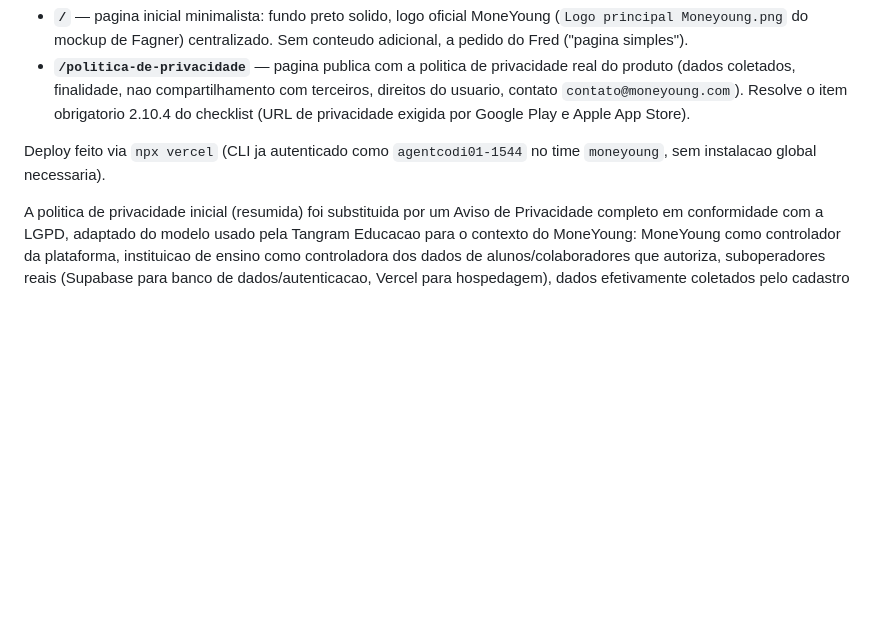
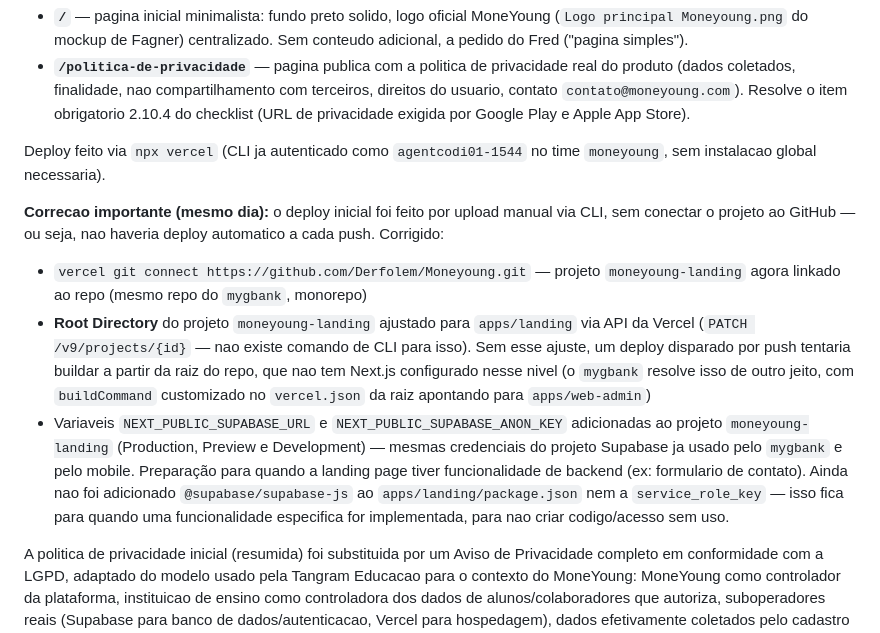
Before and after one commit to Derfolem/Moneyoung, a Markdown page: docs/18-estado-atual-2026-07-06.md, the part around the change. Rendered like a GitHub page; blank space fills up the shorter version.

Commit message:
docs: registra conexao do moneyoung-landing com GitHub e Supabase
Corrige lacuna do deploy inicial (upload manual, sem git conectado):
projeto agora linkado ao repo com Root Directory apps/landing, e com
env vars do Supabase configuradas para suportar backend futuro.

Co-Authored-By: Claude Sonnet 5 <noreply@anthropic.com>

```diff
--- a/docs/18-estado-atual-2026-07-06.md
+++ b/docs/18-estado-atual-2026-07-06.md
@@ -22,6 +22,11 @@ Criado um novo workspace `@moneyoung/landing` (Next.js 14, App Router), separado
 
 Deploy feito via `npx vercel` (CLI ja autenticado como `agentcodi01-1544` no time `moneyoung`, sem instalacao global necessaria).
 
+**Correcao importante (mesmo dia):** o deploy inicial foi feito por upload manual via CLI, sem conectar o projeto ao GitHub — ou seja, nao haveria deploy automatico a cada push. Corrigido:
+- `vercel git connect https://github.com/Derfolem/Moneyoung.git` — projeto `moneyoung-landing` agora linkado ao repo (mesmo repo do `mygbank`, monorepo)
+- **Root Directory** do projeto `moneyoung-landing` ajustado para `apps/landing` via API da Vercel (`PATCH /v9/projects/{id}` — nao existe comando de CLI para isso). Sem esse ajuste, um deploy disparado por push tentaria buildar a partir da raiz do repo, que nao tem Next.js configurado nesse nivel (o `mygbank` resolve isso de outro jeito, com `buildCommand` customizado no `vercel.json` da raiz apontando para `apps/web-admin`)
+- Variaveis `NEXT_PUBLIC_SUPABASE_URL` e `NEXT_PUBLIC_SUPABASE_ANON_KEY` adicionadas ao projeto `moneyoung-landing` (Production, Preview e Development) — mesmas credenciais do projeto Supabase ja usado pelo `mygbank` e pelo mobile. Preparação para quando a landing page tiver funcionalidade de backend (ex: formulario de contato). Ainda nao foi adicionado `@supabase/supabase-js` ao `apps/landing/package.json` nem a `service_role_key` — isso fica para quando uma funcionalidade especifica for implementada, para nao criar codigo/acesso sem uso.
+
 A politica de privacidade inicial (resumida) foi substituida por um Aviso de Privacidade completo em conformidade com a LGPD, adaptado do modelo usado pela Tangram Educacao para o contexto do MoneYoung: MoneYoung como controlador da plataforma, instituicao de ensino como controladora dos dados de alunos/colaboradores que autoriza, suboperadores reais (Supabase para banco de dados/autenticacao, Vercel para hospedagem), dados efetivamente coletados pelo cadastro (nome completo, data de nascimento, e-mail via Google, chave MoneYoung gerada automaticamente) e sistema proprio de monitoramento de erros (nao usa Sentry). Sem CNPJ/razao social nem telefone por enquanto — a pedido do Fred, contato exclusivamente por `contato@moneyoung.com`.
 
 ## Build Android (EAS)
```
